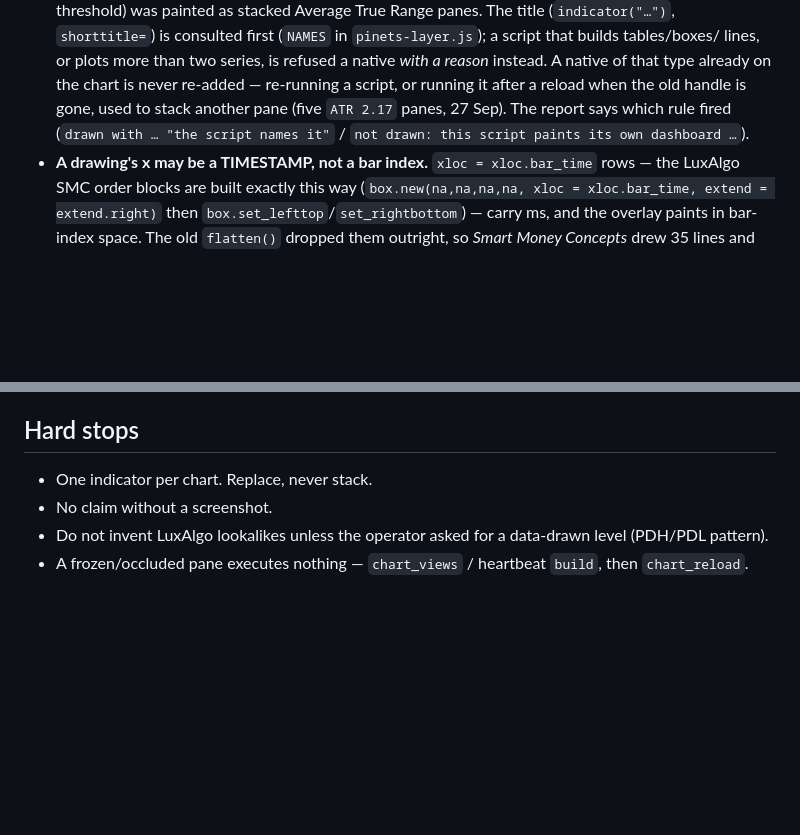
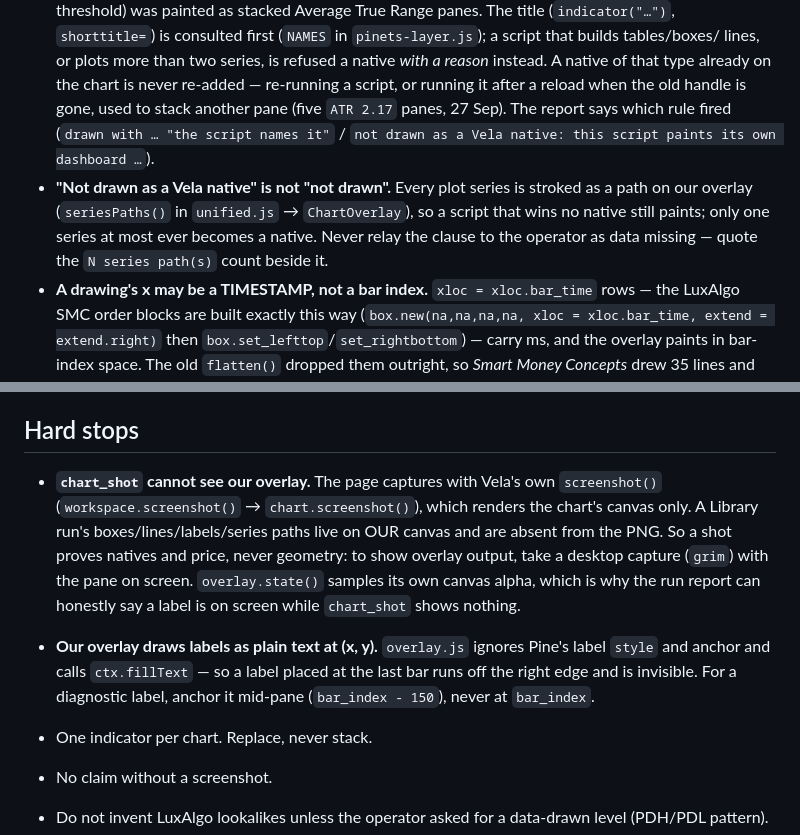
Before and after one commit to godzillacode0000/tradersagent-plugin, a Markdown page: skills/trader-desk/SKILL.md, 2 parts joined by grey strips. Rendered like a GitHub page; blank space fills up the shorter version.

Commit message:
docs(skill): what the overlay can and cannot show (shot blindness, label anchoring, native wording)

```diff
--- a/skills/trader-desk/SKILL.md
+++ b/skills/trader-desk/SKILL.md
@@ -228,8 +228,12 @@ Vela's toolbar row carry. Two halves, and only the first is guaranteed:
   lines, or plots more than two series, is refused a native *with a reason* instead. A native of that
   type already on the chart is never re-added — re-running a script, or running it after a reload when
   the old handle is gone, used to stack another pane (five `ATR 2.17` panes, 27 Sep). The report says
-  which rule fired (`drawn with … "the script names it"` / `not drawn: this script paints its own
-  dashboard …`).
+  which rule fired (`drawn with … "the script names it"` / `not drawn as a Vela native: this script
+  paints its own dashboard …`).
+- **"Not drawn as a Vela native" is not "not drawn".** Every plot series is stroked as a path on our
+  overlay (`seriesPaths()` in `unified.js` → `ChartOverlay`), so a script that wins no native still
+  paints; only one series at most ever becomes a native. Never relay the clause to the operator as
+  data missing — quote the `N series path(s)` count beside it.
 - **A drawing's x may be a TIMESTAMP, not a bar index.** `xloc = xloc.bar_time` rows — the LuxAlgo SMC
   order blocks are built exactly this way (`box.new(na,na,na,na, xloc = xloc.bar_time, extend =
   extend.right)` then `box.set_lefttop`/`set_rightbottom`) — carry ms, and the overlay paints in
@@ -244,6 +248,16 @@ Vela's toolbar row carry. Two halves, and only the first is guaranteed:
 
 ## Hard stops
 
+- **`chart_shot` cannot see our overlay.** The page captures with Vela's own `screenshot()`
+  (`workspace.screenshot()` → `chart.screenshot()`), which renders the chart's canvas only. A Library
+  run's boxes/lines/labels/series paths live on OUR canvas and are absent from the PNG. So a shot
+  proves natives and price, never geometry: to show overlay output, take a desktop capture (`grim`)
+  with the pane on screen. `overlay.state()` samples its own canvas alpha, which is why the run report
+  can honestly say a label is on screen while `chart_shot` shows nothing.
+- **Our overlay draws labels as plain text at (x, y).** `overlay.js` ignores Pine's label `style` and
+  anchor and calls `ctx.fillText` — so a label placed at the last bar runs off the right edge and is
+  invisible. For a diagnostic label, anchor it mid-pane (`bar_index - 150`), never at `bar_index`.
+
 - One indicator per chart. Replace, never stack.
 - No claim without a screenshot.
 - Do not invent LuxAlgo lookalikes unless the operator asked for a data-drawn level (PDH/PDL pattern).
```
